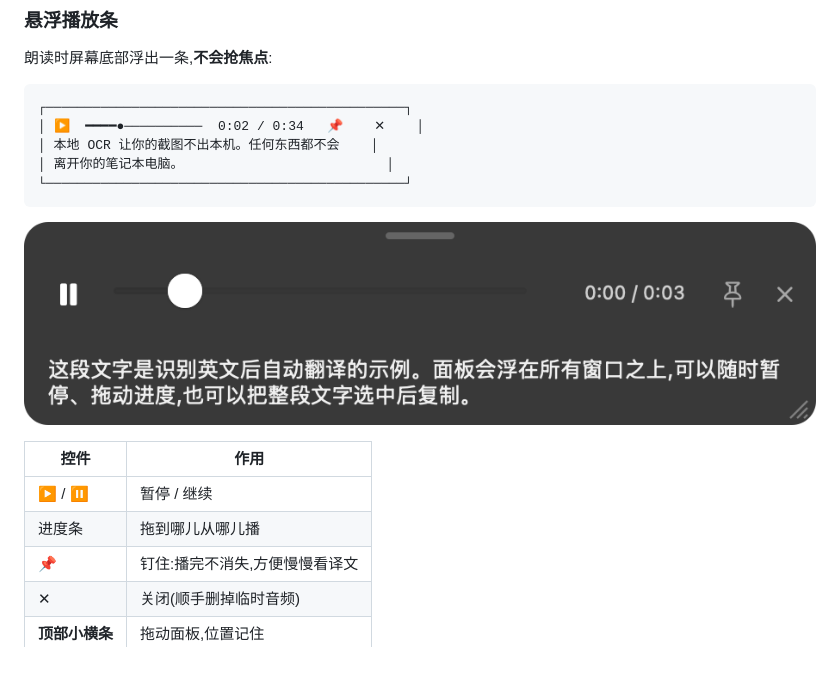
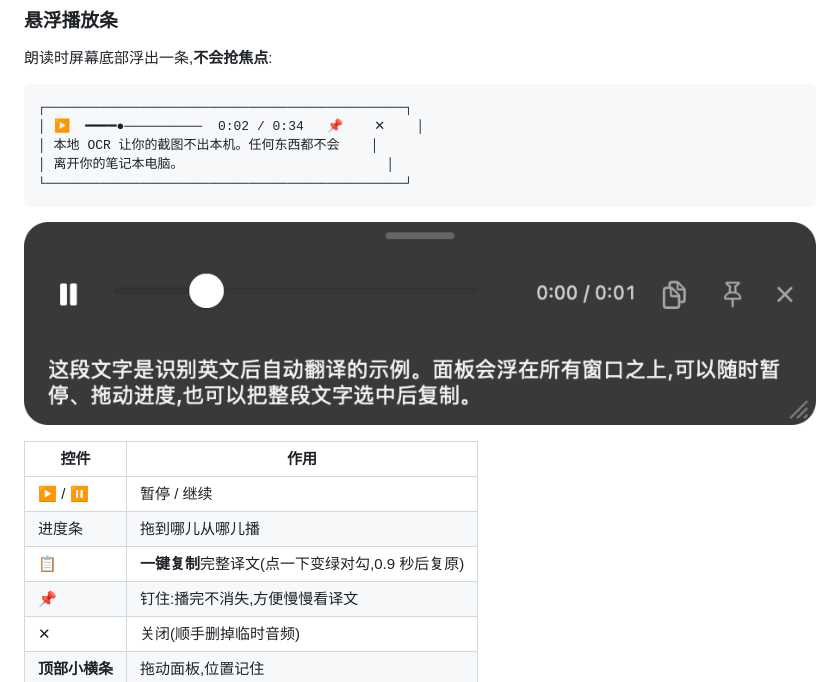
Before and after one commit to oSaintJusto/SnapSpeak, a Markdown page: README.md, the part around the change. Drawn GitHub-style; pictures changed too: docs/hud.png.

```diff
--- a/README.md
+++ b/README.md
@@ -127,6 +127,7 @@ open ~/Applications/SnapSpeak.app
 |---|---|
 | ▶ / ⏸ | 暂停 / 继续 |
 | 进度条 | 拖到哪儿从哪儿播 |
+| 📋 | **一键复制**完整译文(点一下变绿对勾,0.9 秒后复原) |
 | 📌 | 钉住:播完不消失,方便慢慢看译文 |
 | ✕ | 关闭(顺手删掉临时音频) |
 | **顶部小横条** | 拖动面板,位置记住 |
```
Also changed, not shown: 1 other file.
